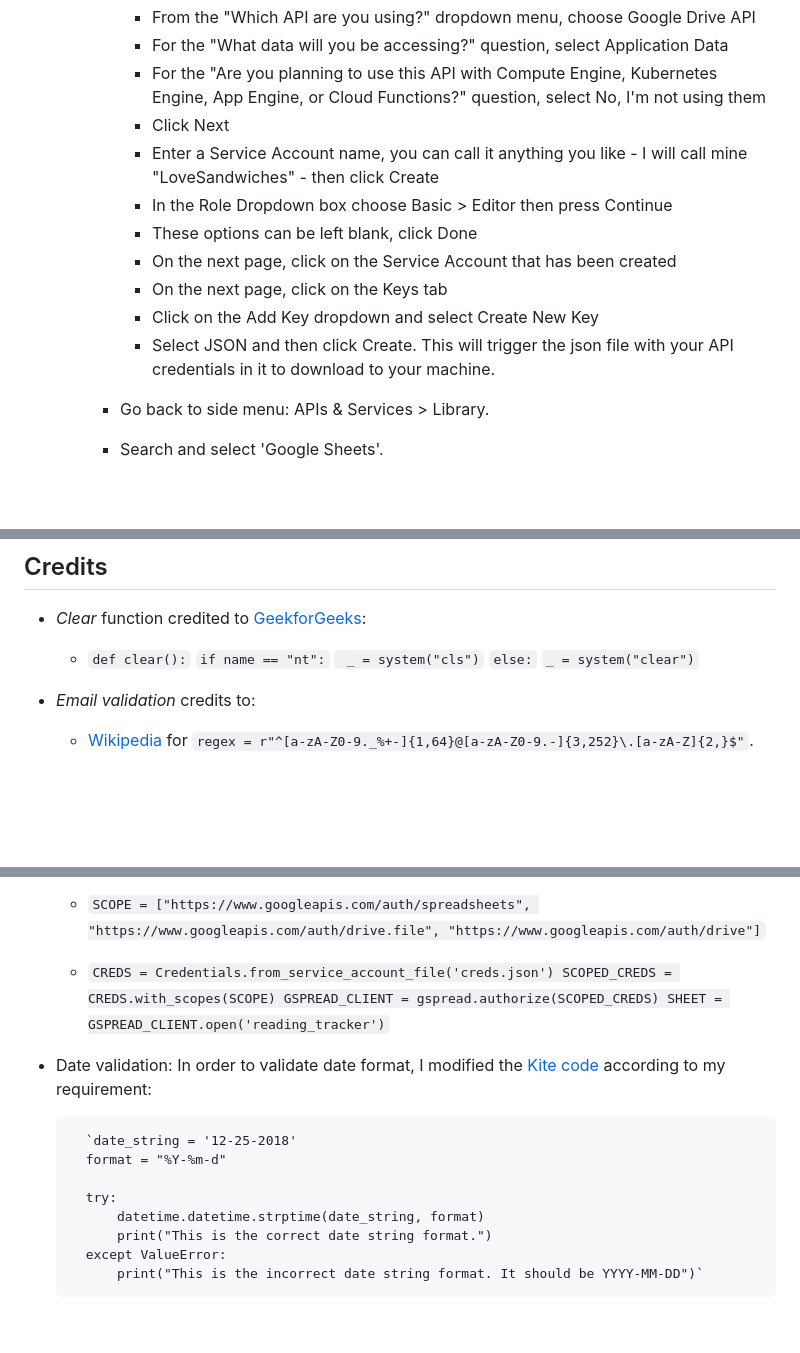
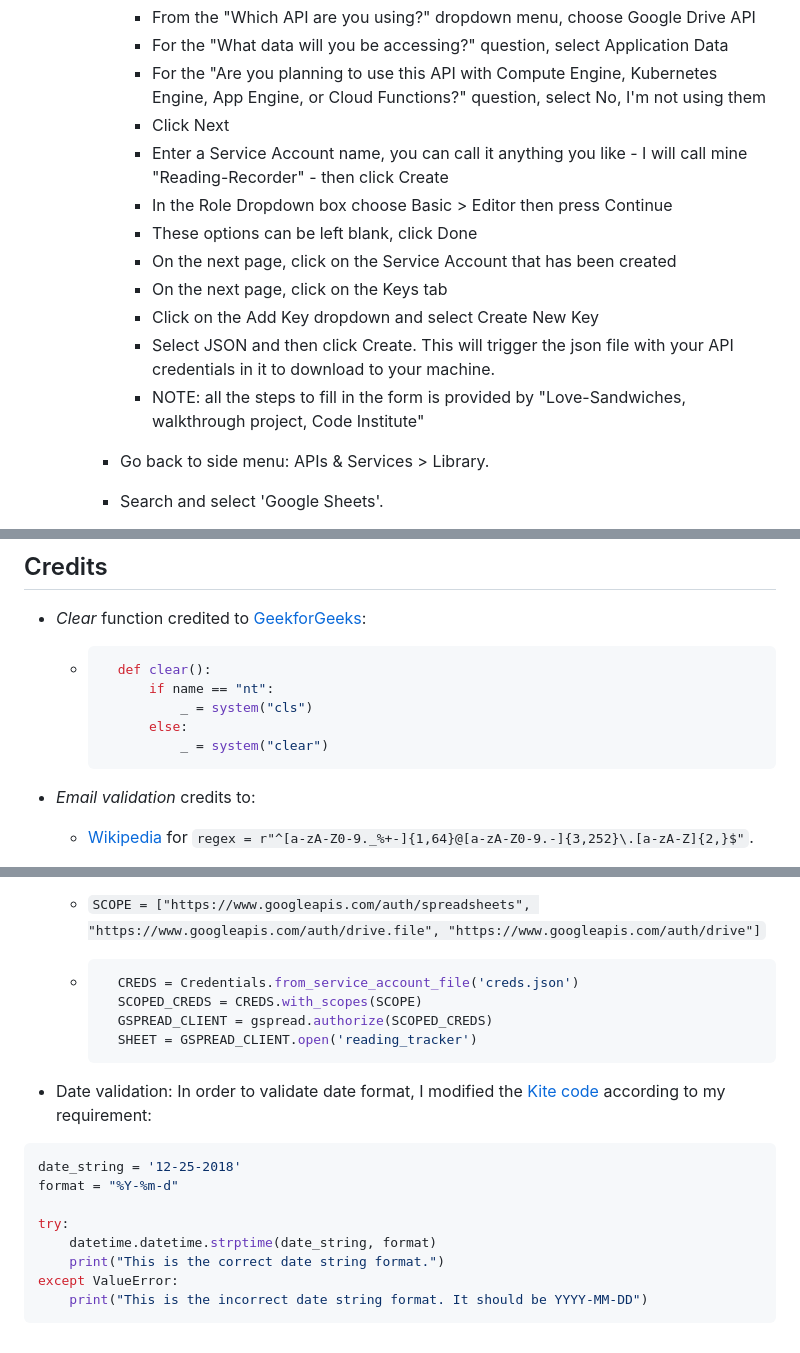
Before and after one commit to MerveKucukzoroglu/reading-recorder, a Markdown page: README.md, 3 parts joined by grey strips. Drawn GitHub-style; folded sections open; blank space fills up the shorter version.

````diff
--- a/README.md
+++ b/README.md
@@ -274,13 +275,14 @@ This project was deployed to [Heroku](https://www.heroku.com). "Heroku is a clou
             * For the "What data will you be accessing?" question, select Application Data
             * For the "Are you planning to use this API with Compute Engine, Kubernetes Engine, App Engine, or Cloud Functions?" question, select No, I'm not using them
             * Click Next
-            * Enter a Service Account name, you can call it anything you like - I will call mine "LoveSandwiches" - then click Create
+            * Enter a Service Account name, you can call it anything you like - I will call mine "Reading-Recorder" - then click Create
             * In the Role Dropdown box choose Basic > Editor then press Continue
             * These options can be left blank, click Done
             * On the next page, click on the Service Account that has been created
             * On the next page, click on the Keys tab
             * Click on the Add Key dropdown and select Create New Key
             * Select JSON and then click Create. This will trigger the json file with your API credentials in it to download to your machine.
+            * NOTE: all the steps to fill in the form is provided by "Love-Sandwiches, walkthrough project, Code Institute"
 
         * Go back to side menu: APIs & Services > Library.
         * Search and select 'Google Sheets'.
@@ -321,11 +323,13 @@ This project was deployed to [Heroku](https://www.heroku.com). "Heroku is a clou
 ## Credits
 
 * _Clear_ function credited to [GeekforGeeks](https://www.geeksforgeeks.org/clear-screen-python/):
-    * `def clear():`
-     `if name == "nt":`
-       ` _ = system("cls")`
-    `else:`
-        `_ = system("clear")`
+    * ```python
+        def clear():
+            if name == "nt":
+                _ = system("cls")
+            else:
+                _ = system("clear")
+        ```
 
 * _Email validation_ credits to:
     * [Wikipedia](https://en.wikipedia.org/wiki/Email_address) for `regex = r"^[a-zA-Z0-9._%+-]{1,64}@[a-zA-Z0-9.-]{3,252}\.[a-zA-Z]{2,}$"`.
@@ -342,18 +346,23 @@ This project was deployed to [Heroku](https://www.heroku.com). "Heroku is a clou
 
     * `SCOPE = ["https://www.googleapis.com/auth/spreadsheets", "https://www.googleapis.com/auth/drive.file", "https://www.googleapis.com/auth/drive"]`
 
-    * `CREDS = Credentials.from_service_account_file('creds.json')
+
+    * ```python
+        CREDS = Credentials.from_service_account_file('creds.json')
         SCOPED_CREDS = CREDS.with_scopes(SCOPE)
         GSPREAD_CLIENT = gspread.authorize(SCOPED_CREDS)
-        SHEET = GSPREAD_CLIENT.open('reading_tracker')`
+        SHEET = GSPREAD_CLIENT.open('reading_tracker')
+        ```
 
 * Date validation: In order to validate date format, I modified the [Kite code](https://www.kite.com/python/answers/how-to-validate-a-date-string-format-in-python) according to my requirement:
 
-        `date_string = '12-25-2018'
-        format = "%Y-%m-d"
+```python
+date_string = '12-25-2018'
+format = "%Y-%m-d"
 
-        try:
-            datetime.datetime.strptime(date_string, format)
-            print("This is the correct date string format.")
-        except ValueError:
-            print("This is the incorrect date string format. It should be YYYY-MM-DD")`
+try:
+    datetime.datetime.strptime(date_string, format)
+    print("This is the correct date string format.")
+except ValueError:
+    print("This is the incorrect date string format. It should be YYYY-MM-DD")
+```
````
Also changed, not shown: other parts of README.md (+1 -0 lines), TESTING.md (+11 -0 lines), documentation/date-testing.png (added), documentation/pep8-validation.png (added), documentation/project-board.png (added), 1 other file.
